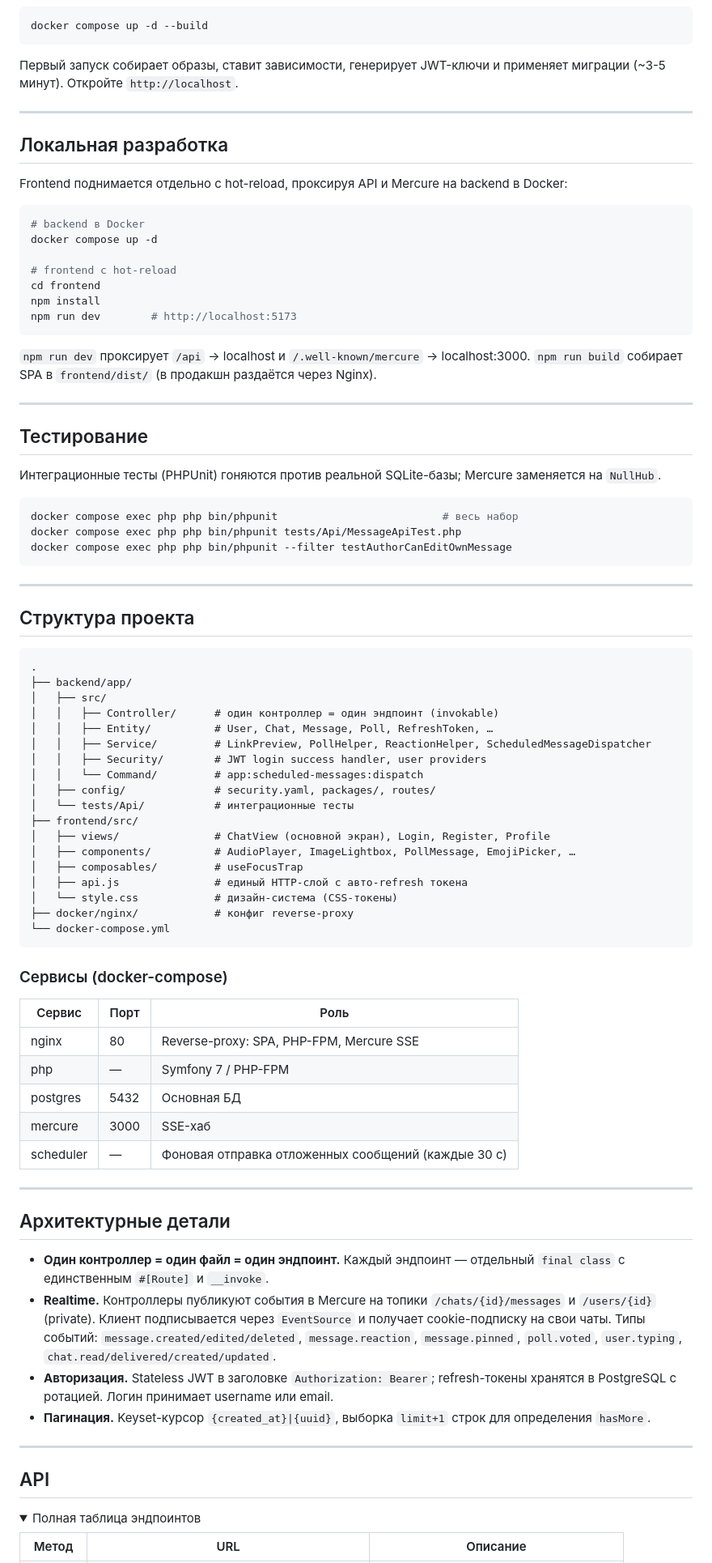
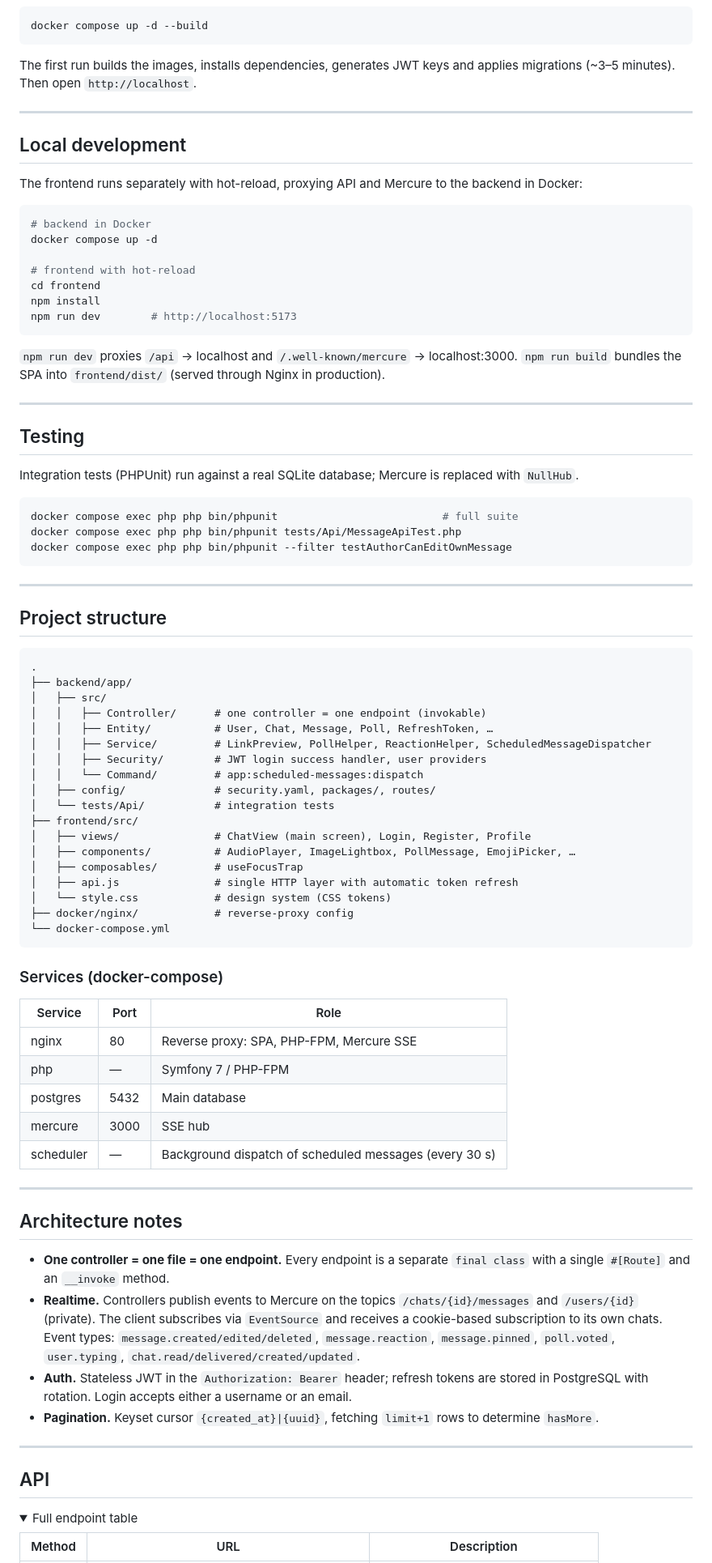
Before and after one commit to voprosovnety/messenger_prj, a Markdown page: README.md, the part around one of its changes. Shown at 81% size. Drawn GitHub-style; folded sections open.

````diff
--- a/README.md
+++ b/README.md
@@ -76,89 +78,99 @@ CORS_ORIGINS=https://<ваш-домен>          # по умолчанию "*"
 docker compose up -d --build
 ```
 
-Первый запуск собирает образы, ставит зависимости, генерирует JWT-ключи и применяет миграции (~3-5 минут). Откройте `http://localhost`.
+The first run builds the images, installs dependencies, generates JWT keys and applies
+migrations (~3–5 minutes). Then open `http://localhost`.
 
 ---
 
-## Локальная разработка
+## Local development
 
-Frontend поднимается отдельно с hot-reload, проксируя API и Mercure на backend в Docker:
+The frontend runs separately with hot-reload, proxying API and Mercure to the backend in
+Docker:
 
 ```bash
-# backend в Docker
+# backend in Docker
 docker compose up -d
 
-# frontend с hot-reload
+# frontend with hot-reload
 cd frontend
 npm install
 npm run dev        # http://localhost:5173
 ```
 
-`npm run dev` проксирует `/api` → localhost и `/.well-known/mercure` → localhost:3000.
-`npm run build` собирает SPA в `frontend/dist/` (в продакшн раздаётся через Nginx).
+`npm run dev` proxies `/api` → localhost and `/.well-known/mercure` → localhost:3000.
+`npm run build` bundles the SPA into `frontend/dist/` (served through Nginx in production).
 
 ---
 
-## Тестирование
+## Testing
 
-Интеграционные тесты (PHPUnit) гоняются против реальной SQLite-базы; Mercure заменяется на `NullHub`.
+Integration tests (PHPUnit) run against a real SQLite database; Mercure is replaced with
+`NullHub`.
 
 ```bash
-docker compose exec php php bin/phpunit                          # весь набор
+docker compose exec php php bin/phpunit                          # full suite
 docker compose exec php php bin/phpunit tests/Api/MessageApiTest.php
 docker compose exec php php bin/phpunit --filter testAuthorCanEditOwnMessage
 ```
 
 ---
 
-## Структура проекта
+## Project structure
 
 ```
 .
 ├── backend/app/
 │   ├── src/
-│   │   ├── Controller/      # один контроллер = один эндпоинт (invokable)
+│   │   ├── Controller/      # one controller = one endpoint (invokable)
 │   │   ├── Entity/          # User, Chat, Message, Poll, RefreshToken, …
 │   │   ├── Service/         # LinkPreview, PollHelper, ReactionHelper, ScheduledMessageDispatcher
 │   │   ├── Security/        # JWT login success handler, user providers
 │   │   └── Command/         # app:scheduled-messages:dispatch
 │   ├── config/              # security.yaml, packages/, routes/
-│   └── tests/Api/           # интеграционные тесты
+│   └── tests/Api/           # integration tests
 ├── frontend/src/
-│   ├── views/               # ChatView (основной экран), Login, Register, Profile
+│   ├── views/               # ChatView (main screen), Login, Register, Profile
 │   ├── components/          # AudioPlayer, ImageLightbox, PollMessage, EmojiPicker, …
 │   ├── composables/         # useFocusTrap
-│   ├── api.js               # единый HTTP-слой с авто-refresh токена
-│   └── style.css            # дизайн-система (CSS-токены)
-├── docker/nginx/            # конфиг reverse-proxy
+│   ├── api.js               # single HTTP layer with automatic token refresh
+│   └── style.css            # design system (CSS tokens)
+├── docker/nginx/            # reverse-proxy config
 └── docker-compose.yml
 ```
 
-### Сервисы (docker-compose)
+### Services (docker-compose)
 
-| Сервис | Порт | Роль |
+| Service | Port | Role |
 |---|---|---|
-| nginx | 80 | Reverse-proxy: SPA, PHP-FPM, Mercure SSE |
+| nginx | 80 | Reverse proxy: SPA, PHP-FPM, Mercure SSE |
 | php | — | Symfony 7 / PHP-FPM |
-| postgres | 5432 | Основная БД |
-| mercure | 3000 | SSE-хаб |
-| scheduler | — | Фоновая отправка отложенных сообщений (каждые 30 с) |
+| postgres | 5432 | Main database |
+| mercure | 3000 | SSE hub |
+| scheduler | — | Background dispatch of scheduled messages (every 30 s) |
 
 ---
 
-## Архитектурные детали
+## Architecture notes
 
-- **Один контроллер = один файл = один эндпоинт.** Каждый эндпоинт — отдельный `final class` с единственным `#[Route]` и `__invoke`.
-- **Realtime.** Контроллеры публикуют события в Mercure на топики `/chats/{id}/messages` и `/users/{id}` (private). Клиент подписывается через `EventSource` и получает cookie-подписку на свои чаты. Типы событий: `message.created/edited/deleted`, `message.reaction`, `message.pinned`, `poll.voted`, `user.typing`, `chat.read/delivered/created/updated`.
-- **Авторизация.** Stateless JWT в заголовке `Authorization: Bearer`; refresh-токены хранятся в PostgreSQL с ротацией. Логин принимает username или email.
-- **Пагинация.** Keyset-курсор `{created_at}|{uuid}`, выборка `limit+1` строк для определения `hasMore`.
+- **One controller = one file = one endpoint.** Every endpoint is a separate `final class`
+  with a single `#[Route]` and an `__invoke` method.
+- **Realtime.** Controllers publish events to Mercure on the topics `/chats/{id}/messages`
+  and `/users/{id}` (private). The client subscribes via `EventSource` and receives a
+  cookie-based subscription to its own chats. Event types: `message.created/edited/deleted`,
+  `message.reaction`, `message.pinned`, `poll.voted`, `user.typing`,
+  `chat.read/delivered/created/updated`.
+- **Auth.** Stateless JWT in the `Authorization: Bearer` header; refresh tokens are stored in
+  PostgreSQL with rotation. Login accepts either a username or an email.
+- **Pagination.** Keyset cursor `{created_at}|{uuid}`, fetching `limit+1` rows to determine
+  `hasMore`.
 
 ---
 
 ## API
 
 <details>
-<summary>Полная таблица эндпоинтов</summary>
+<summary>Full endpoint table</summary>
 
-| Метод | URL | Описание |
+| Method | URL | Description |
 |---|---|---|
````
Also changed, not shown: other parts of README.md (+84 -82 lines).
